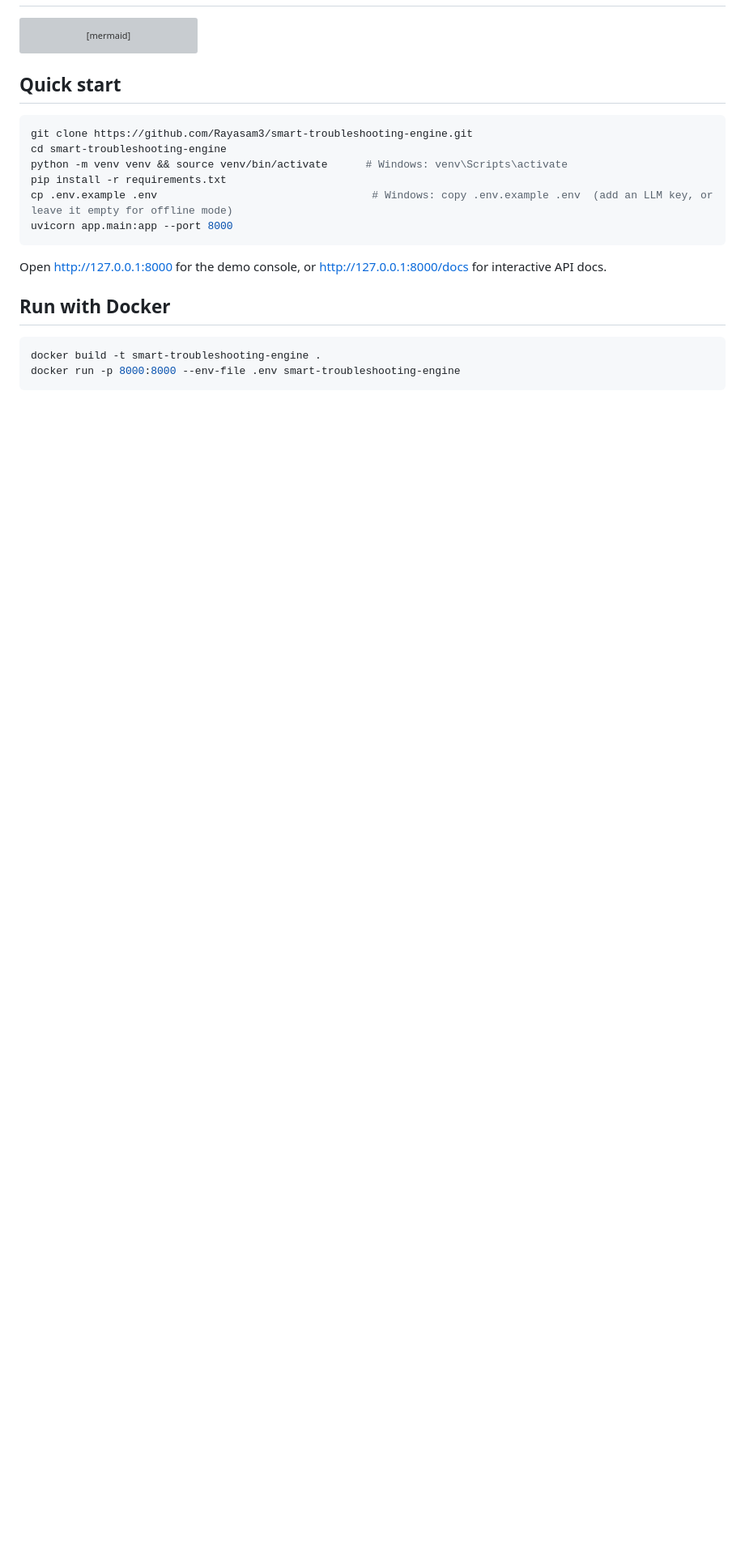
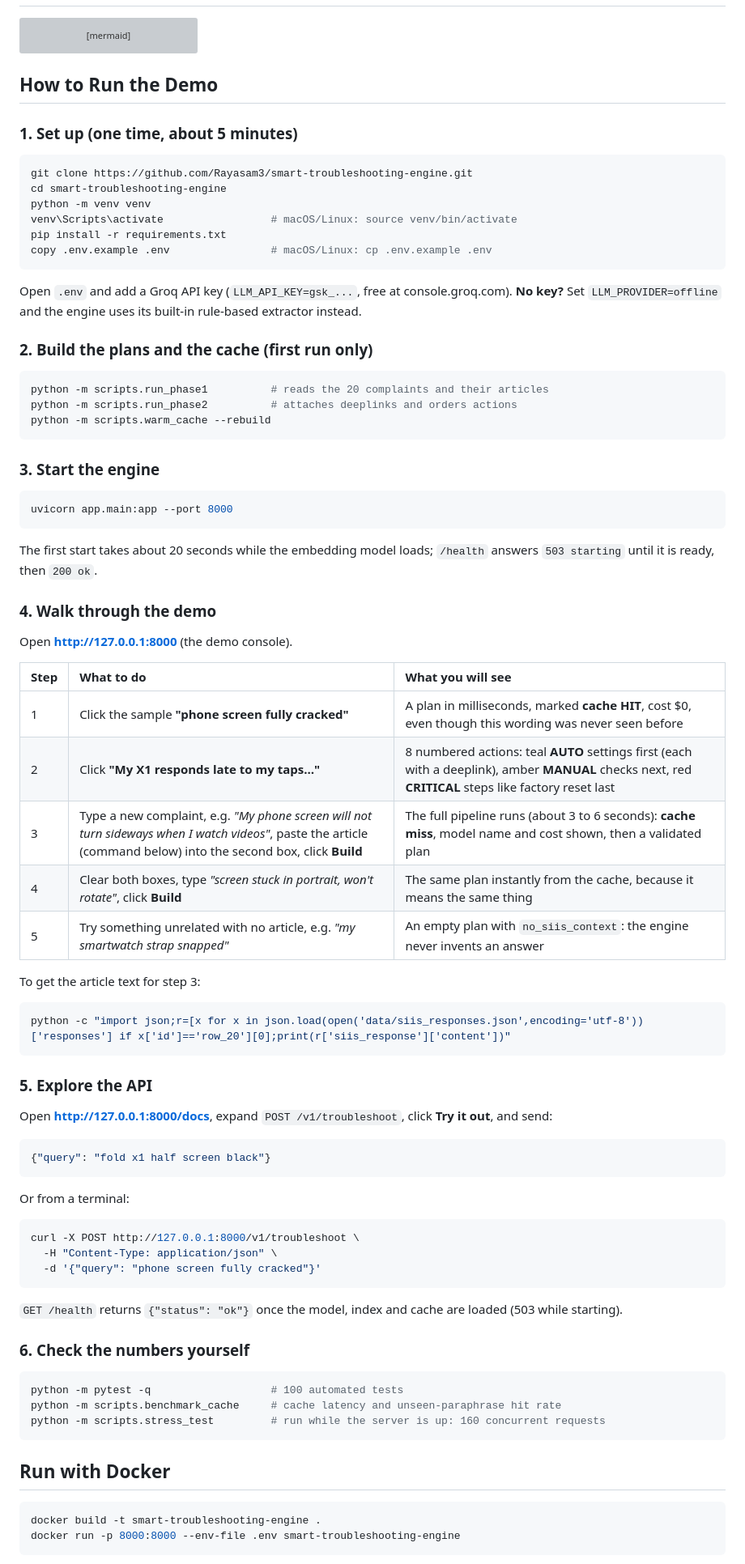
Before and after one commit to Rayasam3/smart-troubleshooting-engine, a Markdown page: README.md, the part around one of its changes. Shown at 81% size. Drawn GitHub-style; blank space fills up the shorter version; grey boxes are pictures that could not be loaded.

Commit message:
docs: complete README with demo guide

````diff
--- a/README.md
+++ b/README.md
@@ -36,18 +47,82 @@ flowchart LR
     O --> A[Schema audit] --> W[(Write to cache)] --> R
 ```
 
-## Quick start
+## How to Run the Demo
+
+### 1. Set up (one time, about 5 minutes)
 
 ```bash
 git clone https://github.com/Rayasam3/smart-troubleshooting-engine.git
 cd smart-troubleshooting-engine
-python -m venv venv && source venv/bin/activate      # Windows: venv\Scripts\activate
+python -m venv venv
+venv\Scripts\activate                 # macOS/Linux: source venv/bin/activate
 pip install -r requirements.txt
-cp .env.example .env                                  # Windows: copy .env.example .env  (add an LLM key, or leave it empty for offline mode)
+copy .env.example .env                # macOS/Linux: cp .env.example .env
+```
+
+Open `.env` and add a Groq API key (`LLM_API_KEY=gsk_...`, free at console.groq.com).
+**No key?** Set `LLM_PROVIDER=offline` and the engine uses its built-in rule-based extractor instead.
+
+### 2. Build the plans and the cache (first run only)
+
+```bash
+python -m scripts.run_phase1          # reads the 20 complaints and their articles
+python -m scripts.run_phase2          # attaches deeplinks and orders actions
+python -m scripts.warm_cache --rebuild
+```
+
+### 3. Start the engine
+
+```bash
 uvicorn app.main:app --port 8000
 ```
 
-Open http://127.0.0.1:8000 for the demo console, or http://127.0.0.1:8000/docs for interactive API docs.
+The first start takes about 20 seconds while the embedding model loads; `/health` answers
+`503 starting` until it is ready, then `200 ok`.
+
+### 4. Walk through the demo
+
+Open **http://127.0.0.1:8000** (the demo console).
+
+| Step | What to do | What you will see |
+| :--- | :--- | :--- |
+| 1 | Click the sample **"phone screen fully cracked"** | A plan in milliseconds, marked **cache HIT**, cost $0, even though this wording was never seen before |
+| 2 | Click **"My X1 responds late to my taps…"** | 8 numbered actions: teal **AUTO** settings first (each with a deeplink), amber **MANUAL** checks next, red **CRITICAL** steps like factory reset last |
+| 3 | Type a new complaint, e.g. *"My phone screen will not turn sideways when I watch videos"*, paste the article (command below) into the second box, click **Build** | The full pipeline runs (about 3 to 6 seconds): **cache miss**, model name and cost shown, then a validated plan |
+| 4 | Clear both boxes, type *"screen stuck in portrait, won't rotate"*, click **Build** | The same plan instantly from the cache, because it means the same thing |
+| 5 | Try something unrelated with no article, e.g. *"my smartwatch strap snapped"* | An empty plan with `no_siis_context`: the engine never invents an answer |
+
+To get the article text for step 3:
+
+```bash
+python -c "import json;r=[x for x in json.load(open('data/siis_responses.json',encoding='utf-8'))['responses'] if x['id']=='row_20'][0];print(r['siis_response']['content'])"
+```
+
+### 5. Explore the API
+
+Open **http://127.0.0.1:8000/docs**, expand `POST /v1/troubleshoot`, click **Try it out**, and send:
+
+```json
+{"query": "fold x1 half screen black"}
+```
+
+Or from a terminal:
+
+```bash
+curl -X POST http://127.0.0.1:8000/v1/troubleshoot \
+  -H "Content-Type: application/json" \
+  -d '{"query": "phone screen fully cracked"}'
+```
+
+`GET /health` returns `{"status": "ok"}` once the model, index and cache are loaded (503 while starting).
+
+### 6. Check the numbers yourself
+
+```bash
+python -m pytest -q                   # 100 automated tests
+python -m scripts.benchmark_cache     # cache latency and unseen-paraphrase hit rate
+python -m scripts.stress_test         # run while the server is up: 160 concurrent requests
+```
 
 ## Run with Docker
 
````
Also changed, not shown: other parts of README.md (+24 -14 lines).
